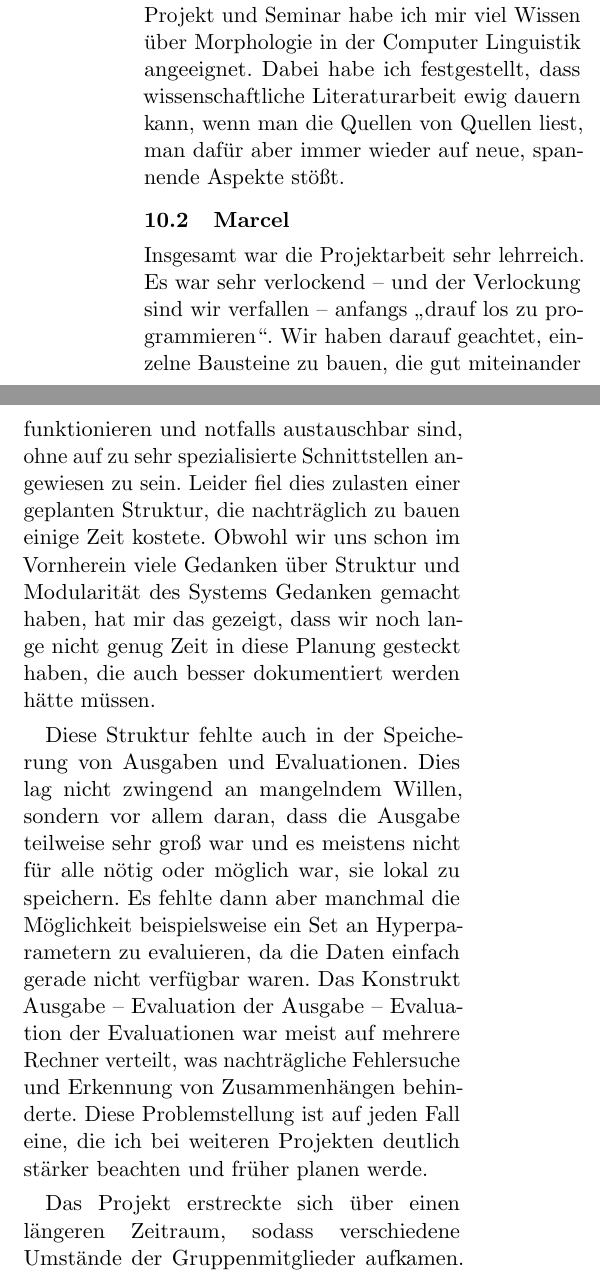
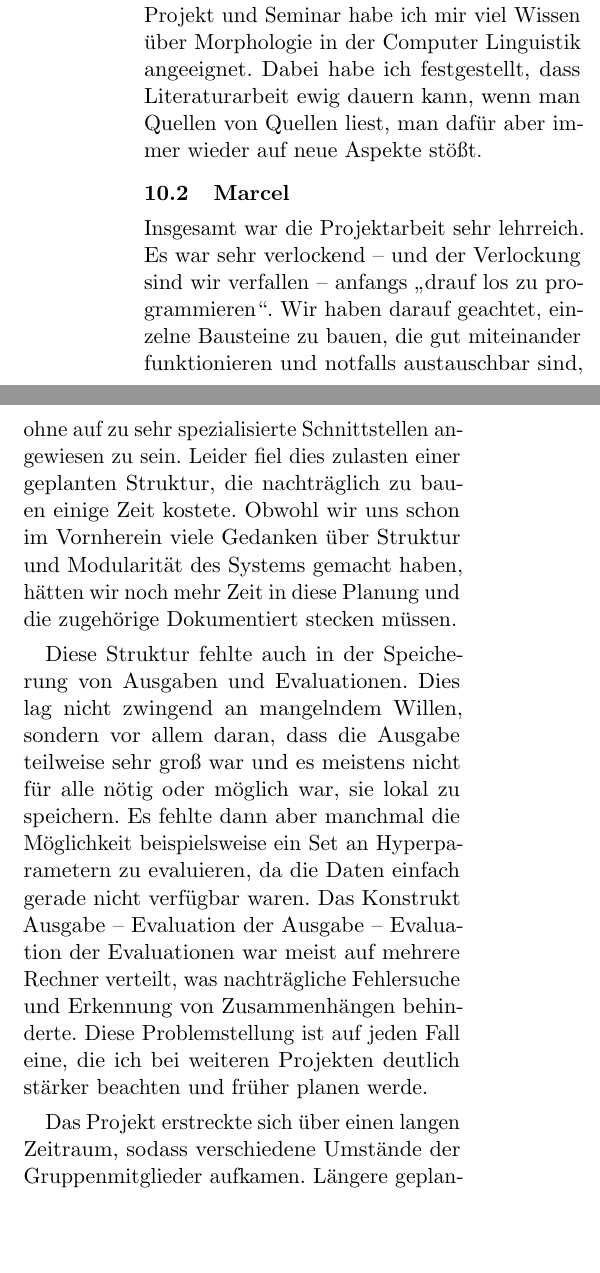
Before and after one commit to 6kamhh/ProST-ProBe-Sigmorphon-2018, a LaTeX paper (main.tex): two parts of the columns of page 18 of 22, joined at a grey line, cut so that both start at the same text, the shorter picture padded with empty space. Compiled offline with pdfLaTeX.

Commit message:
Fehlerkorrekturen, Absatz-Umbruch-Verbesserungen

```diff
--- a/main.tex
+++ b/main.tex
@@ -824,14 +824,14 @@ Das erlangte Verständnis hat mir seitdem geholfen neue Paper zu verstehen und w
 
 Ein Paper selbst zu veröffentlichen ist so viel Arbeitet wie erwartet -- aber wahnsinnig cool, wenn das Werk vollbracht ist!
 Im Rahmen von Projekt und Seminar habe ich mir viel Wissen über Morphologie in der Computer Linguistik angeeignet.
-Dabei habe ich festgestellt, dass wissenschaftliche Literaturarbeit ewig dauern kann, wenn man die Quellen von Quellen liest, man dafür aber immer wieder auf neue, spannende Aspekte stößt.
+Dabei habe ich festgestellt, dass Literaturarbeit ewig dauern kann, wenn man Quellen von Quellen liest, man dafür aber immer wieder auf neue Aspekte stößt.
 
 \subsection{Marcel}
-Insgesamt war die Projektarbeit sehr lehrreich. Es war sehr verlockend -- und der Verlockung sind wir verfallen -- anfangs \enquote{drauf los zu programmieren}. Wir haben darauf geachtet, einzelne Bausteine zu bauen, die gut miteinander funktionieren und notfalls austauschbar sind, ohne auf zu sehr spezialisierte Schnittstellen angewiesen zu sein. Leider fiel dies zulasten einer geplanten Struktur, die nachträglich zu bauen einige Zeit kostete. Obwohl wir uns schon im Vornherein viele Gedanken über Struktur und Modularität des Systems Gedanken gemacht haben, hat mir das gezeigt, dass wir noch lange nicht genug Zeit in diese Planung gesteckt haben, die auch besser dokumentiert werden hätte müssen.
+Insgesamt war die Projektarbeit sehr lehrreich. Es war sehr verlockend -- und der Verlockung sind wir verfallen -- anfangs \enquote{drauf los zu programmieren}. Wir haben darauf geachtet, einzelne Bausteine zu bauen, die gut miteinander funktionieren und notfalls austauschbar sind, ohne auf zu sehr spezialisierte Schnittstellen angewiesen zu sein. Leider fiel dies zulasten einer geplanten Struktur, die nachträglich zu bauen einige Zeit kostete. Obwohl wir uns schon im Vornherein viele Gedanken über Struktur und Modularität des Systems gemacht haben, hätten wir noch mehr Zeit in diese Planung und die zugehörige Dokumentiert stecken müssen.
 
 Diese Struktur fehlte auch in der Speicherung von Ausgaben und Evaluationen. Dies lag nicht zwingend an mangelndem Willen, sondern vor allem daran, dass die Ausgabe teilweise sehr groß war und es meistens nicht für alle nötig oder möglich war, sie lokal zu speichern. Es fehlte dann aber manchmal die Möglichkeit beispielsweise ein Set an Hyperparametern zu evaluieren, da die Daten einfach gerade nicht verfügbar waren. Das Konstrukt Ausgabe -- Evaluation der Ausgabe -- Evaluation der Evaluationen war meist auf mehrere Rechner verteilt, was nachträgliche Fehlersuche und Erkennung von Zusammenhängen behinderte. Diese Problemstellung ist auf jeden Fall eine, die ich bei weiteren Projekten deutlich stärker beachten und früher planen werde.
 
-Das Projekt erstreckte sich über einen längeren Zeitraum, sodass verschiedene Umstände der Gruppenmitglieder aufkamen. Längere geplante wie ungeplante Abwesenheiten etwa durch Urlaub oder Krankheit hatten ihren Einfluss ebenso wie Berufstätigkeit und Semesterferien, sodass verschiedene Gruppenmitglieder streckenweise mehr oder weniger Zeit investieren konnten. Mit diesen Umständen zu planen ist etwas, deren Wichtigkeit das Projekt gezeigt hat.
+Das Projekt erstreckte sich über einen langen Zeitraum, sodass verschiedene Umstände der Gruppenmitglieder aufkamen. Längere geplante wie ungeplante Abwesenheiten etwa durch Urlaub oder Krankheit hatten ihren Einfluss ebenso wie Berufstätigkeit und Semesterferien, sodass einige Gruppenmitglieder streckenweise mehr oder weniger Zeit investieren konnten. Mit diesen Umständen zu planen ist etwas, deren Wichtigkeit das Projekt gezeigt hat.
 
 Zusätzlich zur Erfahrung in der Projektplanung und Gruppenarbeit hat mir dieses Projekt die behandelten Themen näher gebracht, und gleichzeitig deren Komplexität aufgezeigt. Außerdem konnte ich viel über Python, was ich zuvor nur selten nutzen konnte, Scripting, PyTorch sowie neuronale Netze im Allgemeinen lernen. Darüber hinaus war das Erstellen eines Papers, das offiziell eingereicht und veröffentlicht wird, höchst spannend, aufregend und ungemein zufriedenstellend -- übertroffen nur von dem Gefühl, wenn die Ergebnisse des Systems zum größten Teil nicht nur über den eigenen Erwartungen, sondern auch über der Baseline und dem Durchschnitt der Teilnehmer des Shared Tasks liegen!
 
```
Also changed, not shown: main.tex (4 more changed lines).
